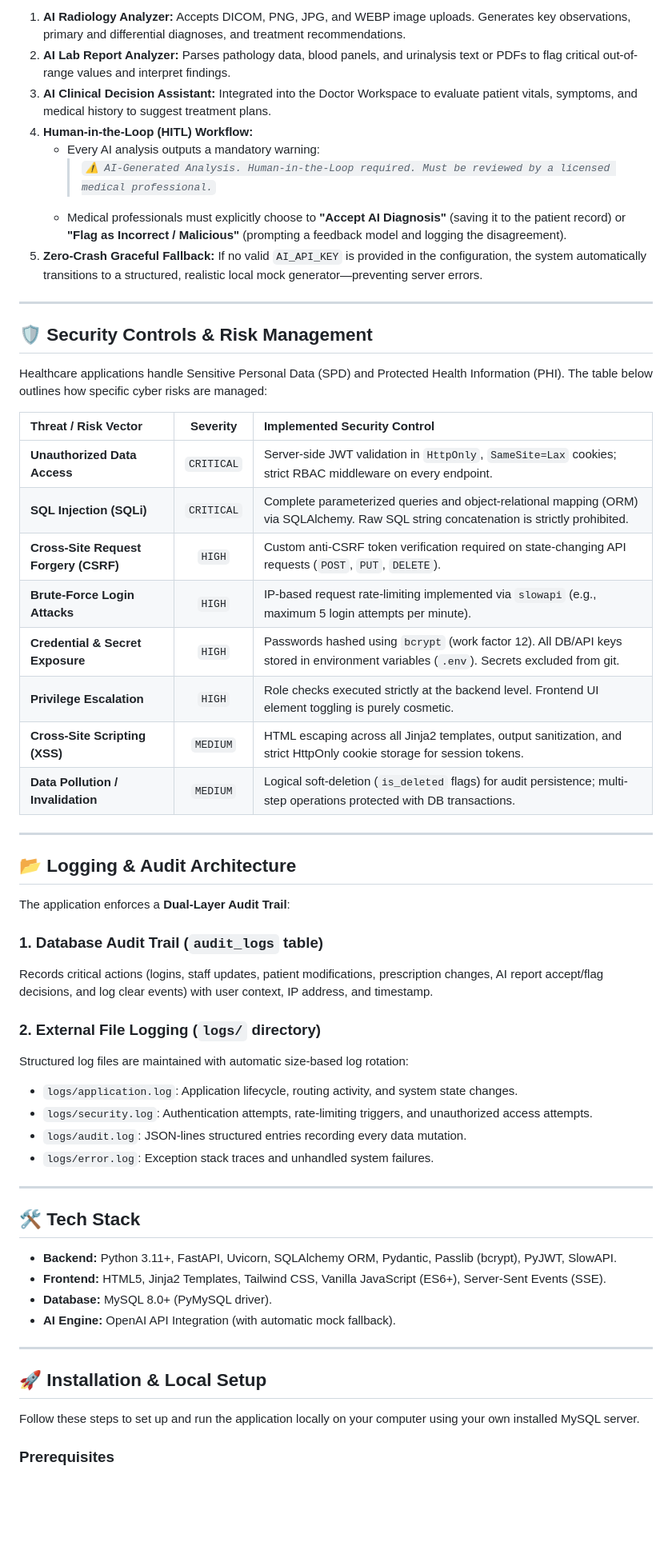
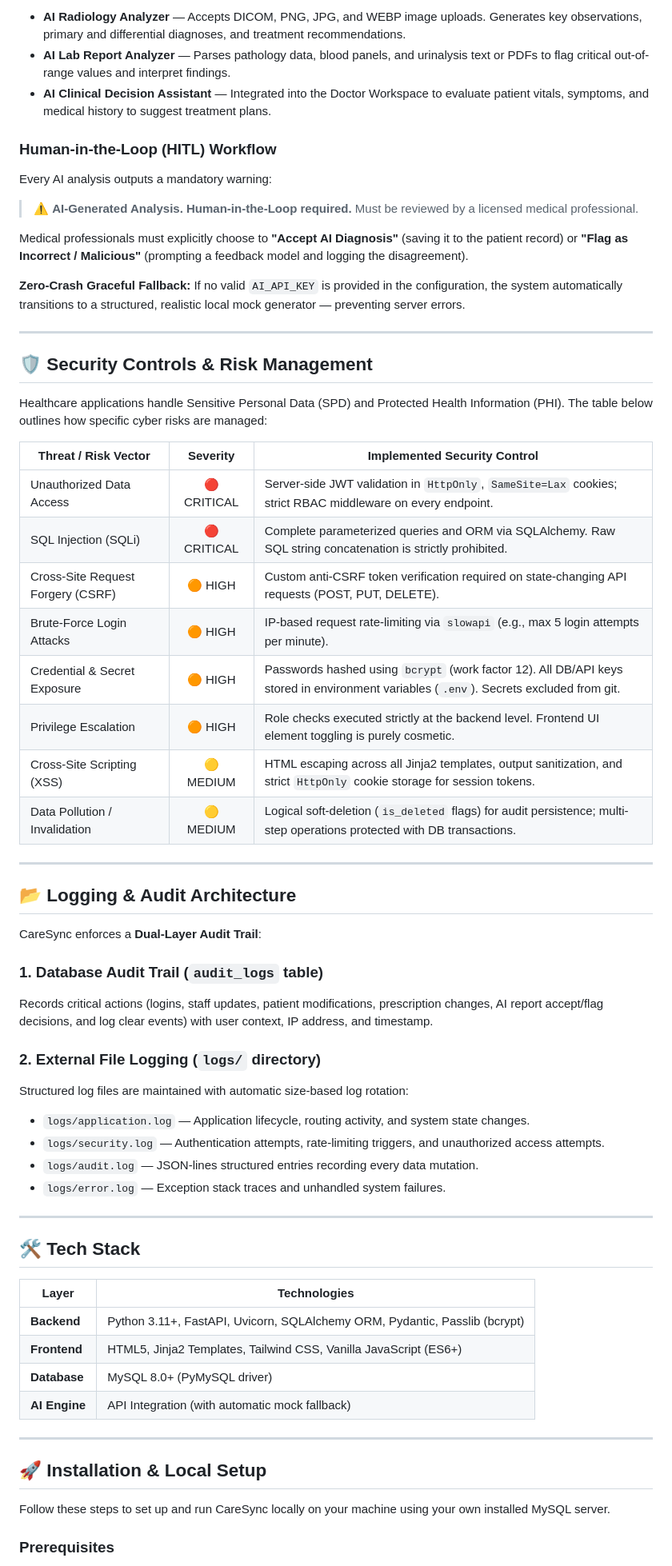
Before and after one commit to abdul-haseeb0/CareSync, a Markdown page: README.md, the part around one of its changes. Shown at 80% size. GitHub-like rendering; blank space fills up the shorter version.

```diff
--- a/README.md
+++ b/README.md
@@ -58,12 +60,17 @@ The system integrates an **AI Diagnostic Portal** designed to assist medical per
 
-1. **AI Radiology Analyzer:** Accepts DICOM, PNG, JPG, and WEBP image uploads. Generates key observations, primary and differential diagnoses, and treatment recommendations.
-2. **AI Lab Report Analyzer:** Parses pathology data, blood panels, and urinalysis text or PDFs to flag critical out-of-range values and interpret findings.
-3. **AI Clinical Decision Assistant:** Integrated into the Doctor Workspace to evaluate patient vitals, symptoms, and medical history to suggest treatment plans.
-4. **Human-in-the-Loop (HITL) Workflow:**
-   - Every AI analysis outputs a mandatory warning:
-     > *`⚠️ AI-Generated Analysis. Human-in-the-Loop required. Must be reviewed by a licensed medical professional.`*
-   - Medical professionals must explicitly choose to **"Accept AI Diagnosis"** (saving it to the patient record) or **"Flag as Incorrect / Malicious"** (prompting a feedback model and logging the disagreement).
-5. **Zero-Crash Graceful Fallback:** If no valid `AI_API_KEY` is provided in the configuration, the system automatically transitions to a structured, realistic local mock generator—preventing server errors.
+- **AI Radiology Analyzer** — Accepts DICOM, PNG, JPG, and WEBP image uploads. Generates key observations, primary and differential diagnoses, and treatment recommendations.
+- **AI Lab Report Analyzer** — Parses pathology data, blood panels, and urinalysis text or PDFs to flag critical out-of-range values and interpret findings.
+- **AI Clinical Decision Assistant** — Integrated into the Doctor Workspace to evaluate patient vitals, symptoms, and medical history to suggest treatment plans.
+
+### Human-in-the-Loop (HITL) Workflow
+
+Every AI analysis outputs a mandatory warning:
+
+> ⚠️ **AI-Generated Analysis. Human-in-the-Loop required.** Must be reviewed by a licensed medical professional.
+
+Medical professionals must explicitly choose to **"Accept AI Diagnosis"** (saving it to the patient record) or **"Flag as Incorrect / Malicious"** (prompting a feedback model and logging the disagreement).
+
+**Zero-Crash Graceful Fallback:** If no valid `AI_API_KEY` is provided in the configuration, the system automatically transitions to a structured, realistic local mock generator — preventing server errors.
 
 ---
 
@@ -72,46 +79,49 @@ The system integrates an **AI Diagnostic Portal** designed to assist medical per
 Healthcare applications handle Sensitive Personal Data (SPD) and Protected Health Information (PHI). The table below outlines how specific cyber risks are managed:
 
 | Threat / Risk Vector | Severity | Implemented Security Control |
-| :--- | :---: | :--- |
-| **Unauthorized Data Access** | `CRITICAL` | Server-side JWT validation in `HttpOnly`, `SameSite=Lax` cookies; strict RBAC middleware on every endpoint. |
-| **SQL Injection (SQLi)** | `CRITICAL` | Complete parameterized queries and object-relational mapping (ORM) via SQLAlchemy. Raw SQL string concatenation is strictly prohibited. |
-| **Cross-Site Request Forgery (CSRF)** | `HIGH` | Custom anti-CSRF token verification required on state-changing API requests (`POST`, `PUT`, `DELETE`). |
-| **Brute-Force Login Attacks** | `HIGH` | IP-based request rate-limiting implemented via `slowapi` (e.g., maximum 5 login attempts per minute). |
-| **Credential & Secret Exposure** | `HIGH` | Passwords hashed using `bcrypt` (work factor 12). All DB/API keys stored in environment variables (`.env`). Secrets excluded from git. |
-| **Privilege Escalation** | `HIGH` | Role checks executed strictly at the backend level. Frontend UI element toggling is purely cosmetic. |
-| **Cross-Site Scripting (XSS)** | `MEDIUM` | HTML escaping across all Jinja2 templates, output sanitization, and strict HttpOnly cookie storage for session tokens. |
-| **Data Pollution / Invalidation** | `MEDIUM` | Logical soft-deletion (`is_deleted` flags) for audit persistence; multi-step operations protected with DB transactions. |
+|---|:---:|---|
+| Unauthorized Data Access | 🔴 CRITICAL | Server-side JWT validation in `HttpOnly`, `SameSite=Lax` cookies; strict RBAC middleware on every endpoint. |
+| SQL Injection (SQLi) | 🔴 CRITICAL | Complete parameterized queries and ORM via SQLAlchemy. Raw SQL string concatenation is strictly prohibited. |
+| Cross-Site Request Forgery (CSRF) | 🟠 HIGH | Custom anti-CSRF token verification required on state-changing API requests (POST, PUT, DELETE). |
+| Brute-Force Login Attacks | 🟠 HIGH | IP-based request rate-limiting via `slowapi` (e.g., max 5 login attempts per minute). |
+| Credential & Secret Exposure | 🟠 HIGH | Passwords hashed using `bcrypt` (work factor 12). All DB/API keys stored in environment variables (`.env`). Secrets excluded from git. |
+| Privilege Escalation | 🟠 HIGH | Role checks executed strictly at the backend level. Frontend UI element toggling is purely cosmetic. |
+| Cross-Site Scripting (XSS) | 🟡 MEDIUM | HTML escaping across all Jinja2 templates, output sanitization, and strict `HttpOnly` cookie storage for session tokens. |
+| Data Pollution / Invalidation | 🟡 MEDIUM | Logical soft-deletion (`is_deleted` flags) for audit persistence; multi-step operations protected with DB transactions. |
 
 ---
 
 ## 📂 Logging & Audit Architecture
 
-The application enforces a **Dual-Layer Audit Trail**:
+CareSync enforces a **Dual-Layer Audit Trail**:
 
 ### 1. Database Audit Trail (`audit_logs` table)
 Records critical actions (logins, staff updates, patient modifications, prescription changes, AI report accept/flag decisions, and log clear events) with user context, IP address, and timestamp.
 
 ### 2. External File Logging (`logs/` directory)
 Structured log files are maintained with automatic size-based log rotation:
-- `logs/application.log`: Application lifecycle, routing activity, and system state changes.
-- `logs/security.log`: Authentication attempts, rate-limiting triggers, and unauthorized access attempts.
-- `logs/audit.log`: JSON-lines structured entries recording every data mutation.
-- `logs/error.log`: Exception stack traces and unhandled system failures.
+
+- `logs/application.log` — Application lifecycle, routing activity, and system state changes.
+- `logs/security.log` — Authentication attempts, rate-limiting triggers, and unauthorized access attempts.
+- `logs/audit.log` — JSON-lines structured entries recording every data mutation.
+- `logs/error.log` — Exception stack traces and unhandled system failures.
 
 ---
 
 ## 🛠️ Tech Stack
 
-- **Backend:** Python 3.11+, FastAPI, Uvicorn, SQLAlchemy ORM, Pydantic, Passlib (bcrypt), PyJWT, SlowAPI.
-- **Frontend:** HTML5, Jinja2 Templates, Tailwind CSS, Vanilla JavaScript (ES6+), Server-Sent Events (SSE).
-- **Database:** MySQL 8.0+ (PyMySQL driver).
-- **AI Engine:** OpenAI API Integration (with automatic mock fallback).
+| Layer | Technologies |
+|---|---|
+| **Backend** | Python 3.11+, FastAPI, Uvicorn, SQLAlchemy ORM, Pydantic, Passlib (bcrypt) |
+| **Frontend** | HTML5, Jinja2 Templates, Tailwind CSS, Vanilla JavaScript (ES6+) |
+| **Database** | MySQL 8.0+ (PyMySQL driver) |
+| **AI Engine** | API Integration (with automatic mock fallback) |
 
 ---
 
 ## 🚀 Installation & Local Setup
 
-Follow these steps to set up and run the application locally on your computer using your own installed MySQL server.
+Follow these steps to set up and run CareSync locally on your machine using your own installed MySQL server.
 
 ### Prerequisites
 - Python 3.11 or higher
```
Also changed, not shown: other parts of README.md (+172 -29 lines).
